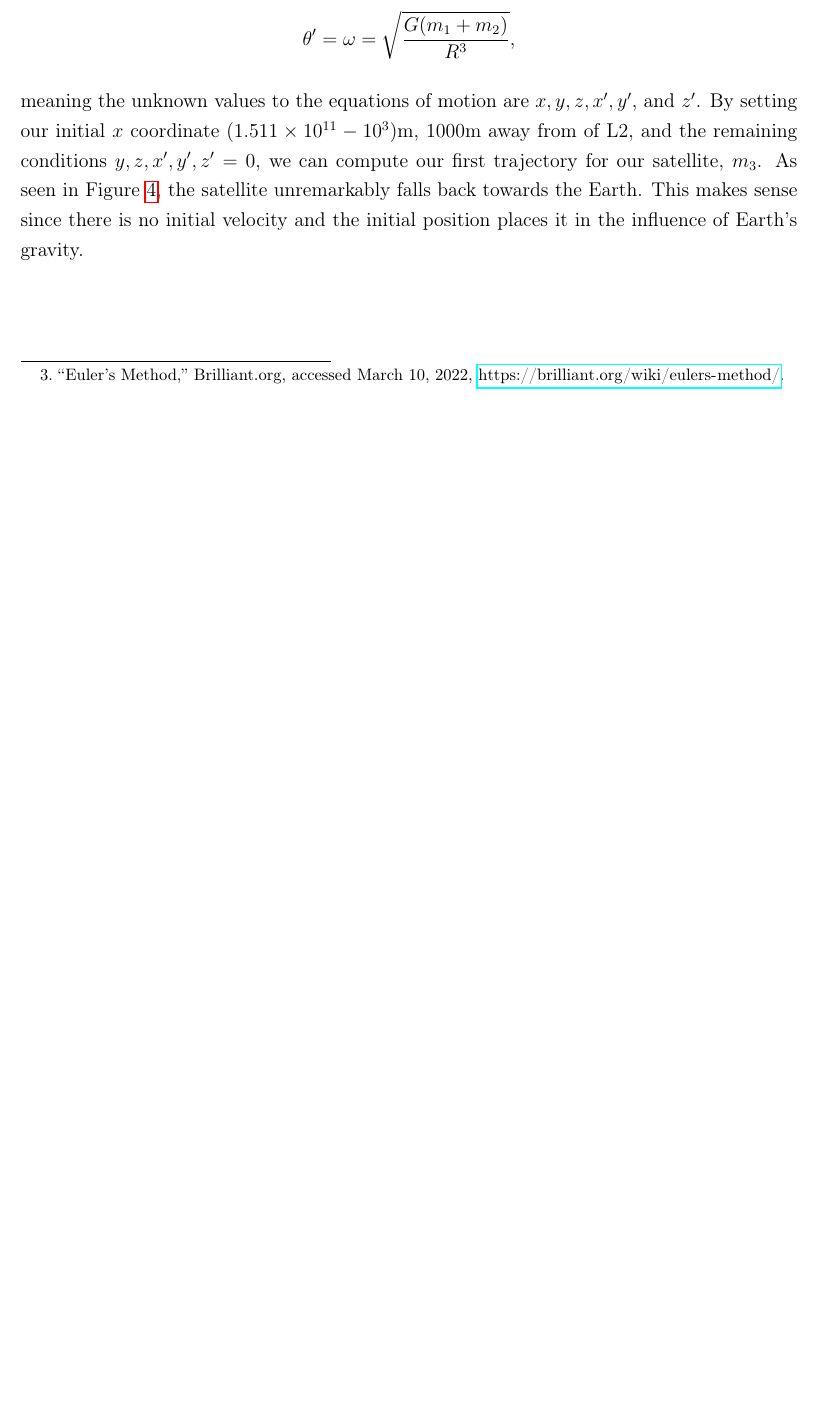
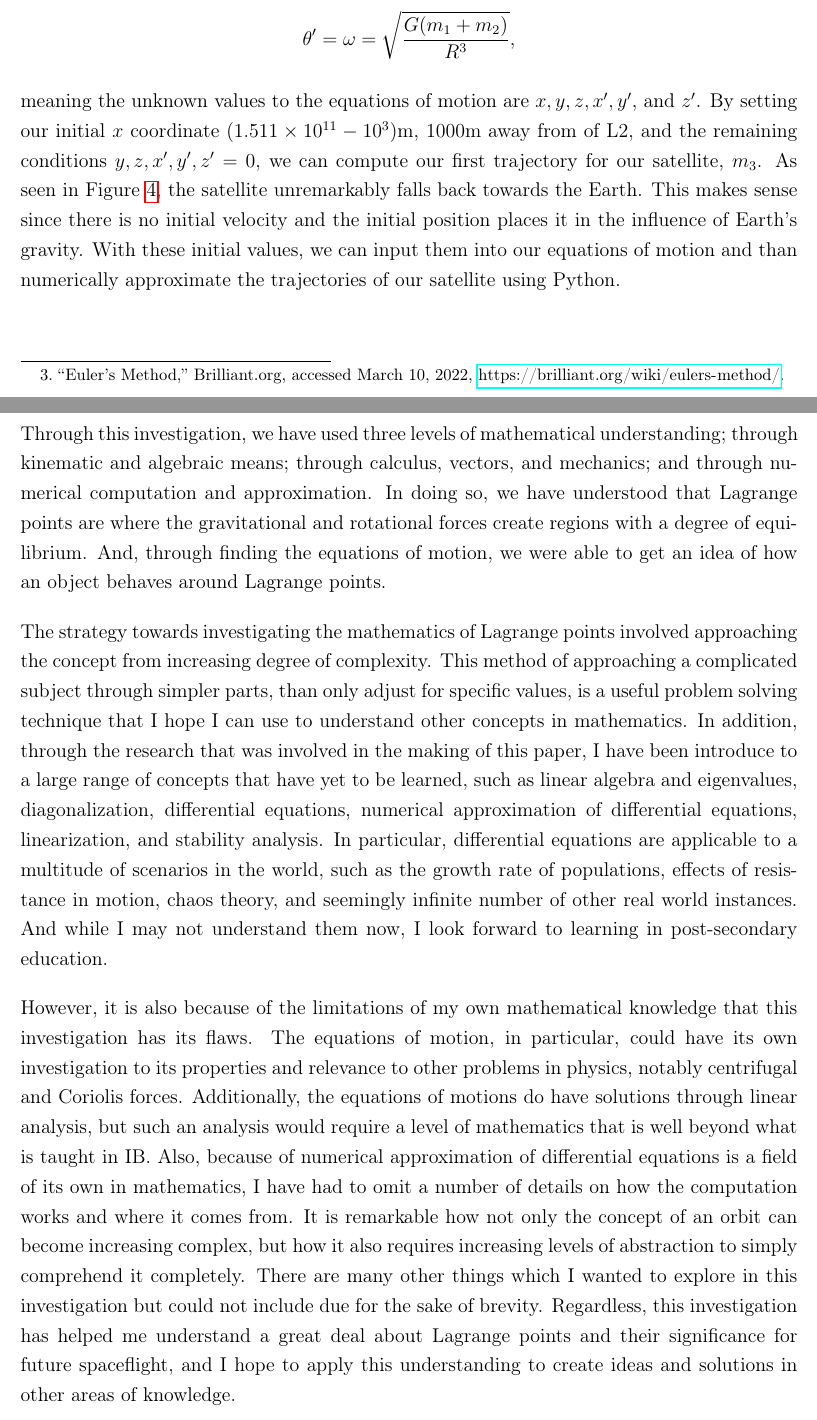
Before and after one commit to fellow-sh/LagrangePoints, a LaTeX document (latex/main.tex, which reads latex/sections/conclusion.tex, latex/sections/section3.tex): part of page 10 of 14 before the commit and two parts of pages 10 and 13 of 14 after it, the two joined at a grey line, cut so that both start at the same text, the shorter picture padded with empty space. Compiled offline with pdfLaTeX.

Commit message:
Revision process, IA is complete. No more revisions will be commited

```diff
--- /dev/null
+++ b/latex/sections/conclusion.tex
@@ -0,0 +1,17 @@
+Through this investigation, we have used three levels of mathematical understanding; through kinematic and algebraic means; through calculus, vectors, and mechanics; and through numerical computation and approximation.
+In doing so, we have understood that Lagrange points are where the gravitational and rotational forces create regions with a degree of equilibrium.
+And, through finding the equations of motion, we were able to get an idea of how an object behaves around Lagrange points.
+
+The strategy towards investigating the mathematics of Lagrange points involved approaching the concept from increasing degree of complexity.
+This method of approaching a complicated subject through simpler parts, than only adjust for specific values, is a useful problem solving technique that I hope I can use to understand other concepts in mathematics.
+In addition, through the research that was involved in the making of this paper, I have been introduce to a large range of concepts that have yet to be learned, such as linear algebra and eigenvalues, diagonalization, differential equations, numerical approximation of differential equations, linearization, and stability analysis.
+In particular, differential equations are applicable to a multitude of scenarios in the world, such as the growth rate of populations, effects of resistance in motion, chaos theory, and seemingly infinite number of other real world instances.
+And while I may not understand them now, I look forward to learning in post-secondary education.
+
+However, it is also because of the limitations of my own mathematical knowledge that this investigation has its flaws.
+The equations of motion, in particular, could have its own investigation to its properties and relevance to other problems in physics, notably centrifugal and Coriolis forces.
+Additionally, the equations of motions do have solutions through linear analysis, but such an analysis would require a level of mathematics that is well beyond what is taught in IB.
+Also, because of numerical approximation of differential equations is a field of its own in mathematics, I have had to omit a number of details on how the computation works and where it comes from.
+It is remarkable how not only the concept of an orbit can become increasing complex, but how it also requires increasing levels of abstraction to simply comprehend it completely.
+There are many other things which I wanted to explore in this investigation but could not include due for the sake of brevity.
+Regardless, this investigation has helped me understand a great deal about Lagrange points and their significance for future spaceflight, and I hope to apply this understanding to create ideas and solutions in other areas of knowledge.
--- a/latex/sections/section3.tex
+++ b/latex/sections/section3.tex
@@ -25,6 +25,7 @@ meaning the unknown values to the equations of motion are $x, y, z, x', y'$, and
 By setting our initial $x$ coordinate $(1.511\times10^{11} - 10^3)\si{\metre}$, $1000\si{\metre}$ away from of L2, and the remaining conditions $y, z, x', y', z' = 0$, we can compute our first trajectory for our satellite, $m_3$.
 As seen in Figure \ref{fig:3dplot1}, the satellite unremarkably falls back towards the Earth.
 This makes sense since there is no initial velocity and the initial position places it in the influence of Earth's gravity.
+With these initial values, we can input them into our equations of motion and than numerically approximate the trajectories of our satellite using Python.
 \newpage
 \begin{samepage}
 \begin{figure}[ht!]
```
Also changed, not shown: latex/main.tex (+3 -0 lines), latex/sections/section1.tex (+1 -1 lines), latex/main.pdf, latex/sections/section3.tex (6 more changed lines), 1 other file.
